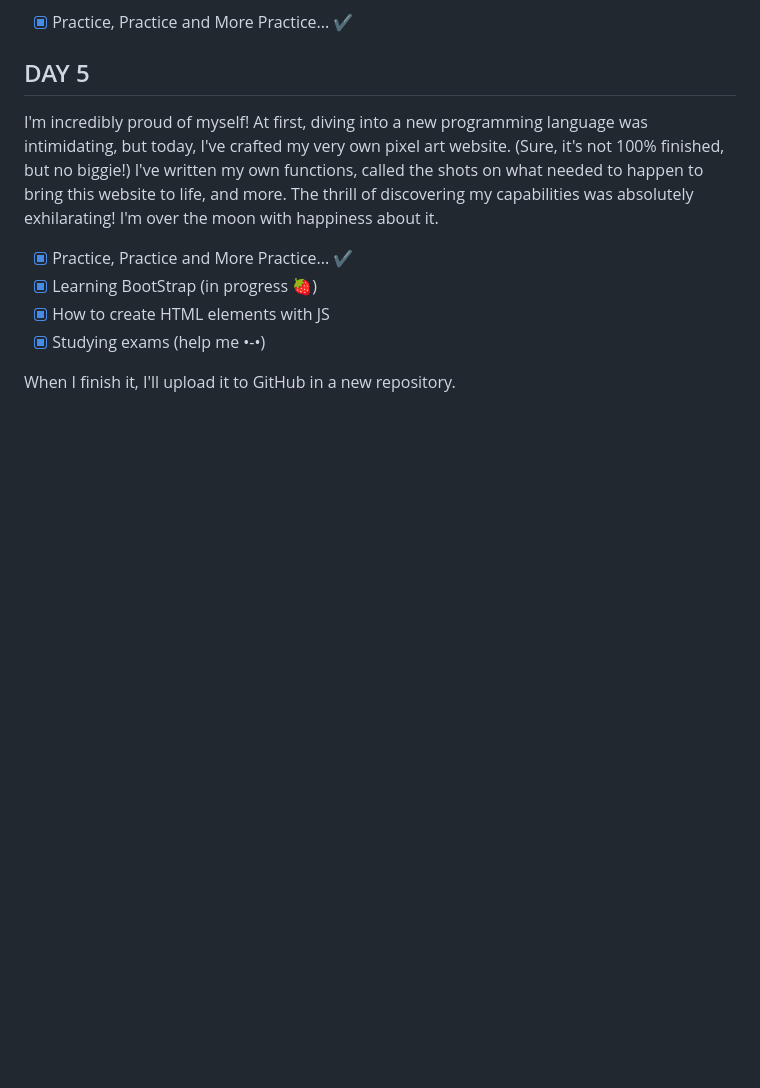
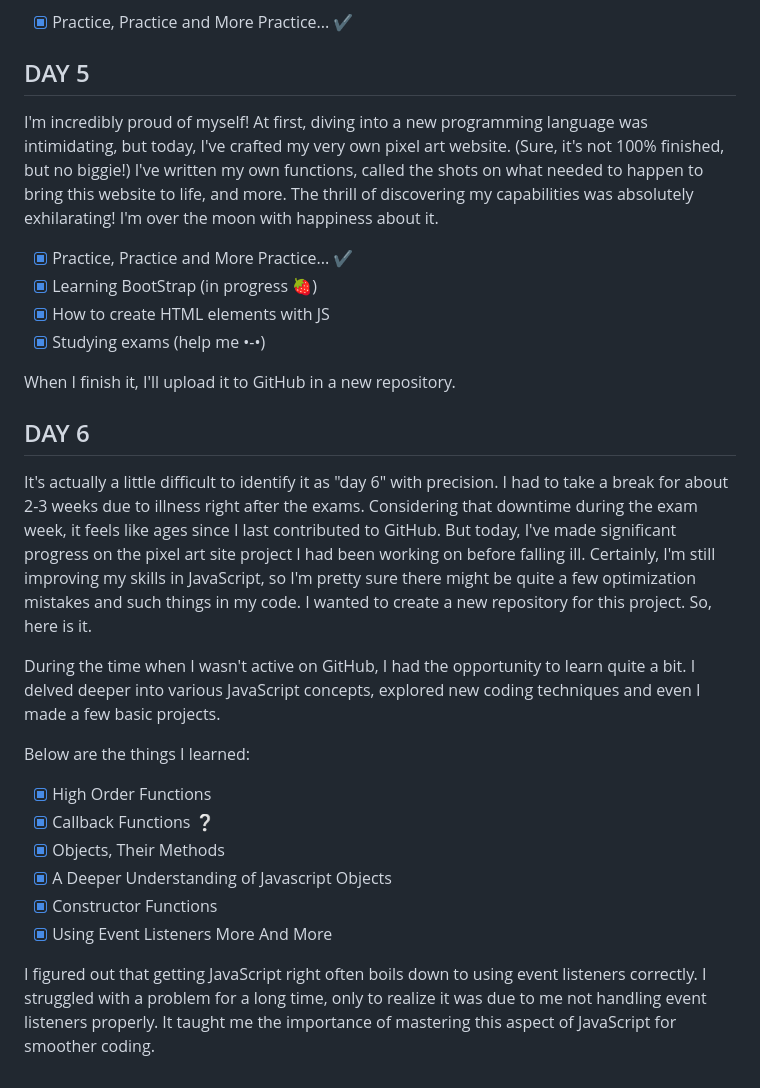
Before and after one commit to YamiRaiCode/learning-js-with-projects, a Markdown page: README.md, the part around the change. GitHub-like rendering; blank space fills up the shorter version.

Commit message:
Update README.md DAY 6

```diff
--- a/README.md
+++ b/README.md
@@ -68,3 +68,20 @@ I'm incredibly proud of myself! At first, diving into a new programming language
 * [x] Studying exams (help me •-•)
 
 When I finish it, I'll upload it to GitHub in a new repository.
+
+## DAY 6
+
+It's actually a little difficult to identify it as "day 6" with precision. I had to take a break for about 2-3 weeks due to illness right after the exams. Considering that downtime during the exam week, it feels like ages since I last contributed to GitHub. But today, I've made significant progress on the pixel art site project I had been working on before falling ill. Certainly, I'm still improving my skills in JavaScript, so I'm pretty sure there might be quite a few optimization mistakes and such things in my code. I wanted to create a new repository for this project. So, here is it.
+
+During the time when I wasn't active on GitHub, I had the opportunity to learn quite a bit. I delved deeper into various JavaScript concepts, explored new coding techniques and even I made a few basic projects.
+
+Below are the things I learned:
+
+* [x] High Order Functions
+* [x] Callback Functions ❔
+* [x] Objects, Their Methods
+* [x] A Deeper Understanding of Javascript Objects
+* [x] Constructor Functions
+* [x] Using Event Listeners More And More
+
+I figured out that getting JavaScript right often boils down to using event listeners correctly. I struggled with a problem for a long time, only to realize it was due to me not handling event listeners properly. It taught me the importance of mastering this aspect of JavaScript for smoother coding.
```
